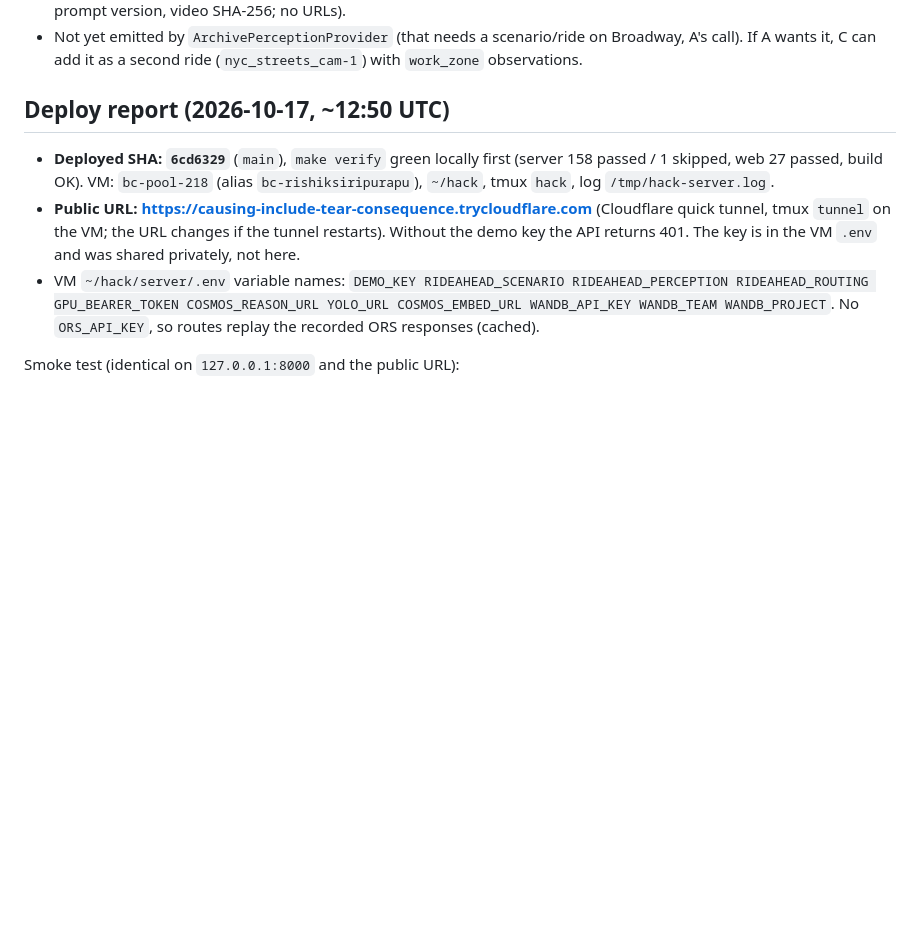
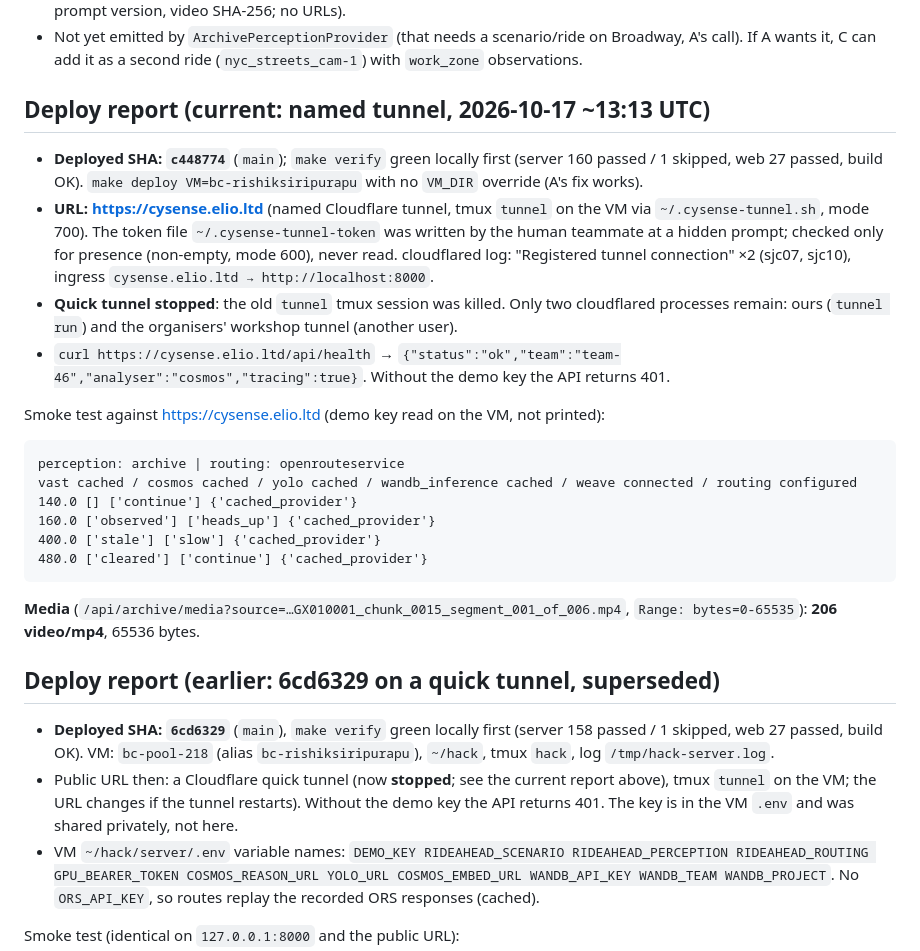
Before and after one commit to eliohd/vast-data-hack, a Markdown page: docs/rideahead/handoff-C.md, the part around the change. Rendered like a GitHub page; blank space fills up the shorter version.

Commit message:
C: deploy report for c448774 on cysense.elio.ltd (named tunnel); quick tunnel stopped
Co-Authored-By: Claude Opus 5.5 <noreply@anthropic.com>

````diff
--- a/docs/rideahead/handoff-C.md
+++ b/docs/rideahead/handoff-C.md
@@ -30,12 +30,40 @@ obstruction. It is a **work zone** (`hazard_type="work_zone"`), not a parked veh
 - Not yet emitted by `ArchivePerceptionProvider` (that needs a scenario/ride on Broadway, A's call). If A wants
   it, C can add it as a second ride (`nyc_streets_cam-1`) with `work_zone` observations.
 
-## Deploy report (2026-10-17, ~12:50 UTC)
+## Deploy report (current: named tunnel, 2026-10-17 ~13:13 UTC)
+
+- **Deployed SHA: `c448774`** (`main`); `make verify` green locally first (server 160 passed / 1 skipped,
+  web 27 passed, build OK). `make deploy VM=bc-rishiksiripurapu` with no `VM_DIR` override (A's fix works).
+- **URL: https://cysense.elio.ltd** (named Cloudflare tunnel, tmux `tunnel` on the VM via
+  `~/.cysense-tunnel.sh`, mode 700). The token file `~/.cysense-tunnel-token` was written by the human
+  teammate at a hidden prompt; checked only for presence (non-empty, mode 600), never read.
+  cloudflared log: "Registered tunnel connection" ×2 (sjc07, sjc10), ingress `cysense.elio.ltd → http://localhost:8000`.
+- **Quick tunnel stopped**: the old `tunnel` tmux session was killed. Only two cloudflared processes remain:
+  ours (`tunnel run`) and the organisers' workshop tunnel (another user).
+- `curl https://cysense.elio.ltd/api/health` → `{"status":"ok","team":"team-46","analyser":"cosmos","tracing":true}`.
+  Without the demo key the API returns 401.
+
+Smoke test against https://cysense.elio.ltd (demo key read on the VM, not printed):
+
+```
+perception: archive | routing: openrouteservice
+vast cached / cosmos cached / yolo cached / wandb_inference cached / weave connected / routing configured
+140.0 [] ['continue'] {'cached_provider'}
+160.0 ['observed'] ['heads_up'] {'cached_provider'}
+400.0 ['stale'] ['slow'] {'cached_provider'}
+480.0 ['cleared'] ['continue'] {'cached_provider'}
+```
+
+**Media** (`/api/archive/media?source=…GX010001_chunk_0015_segment_001_of_006.mp4`, `Range: bytes=0-65535`):
+**206 video/mp4**, 65536 bytes.
+
+## Deploy report (earlier: 6cd6329 on a quick tunnel, superseded)
+
 
 - **Deployed SHA: `6cd6329`** (`main`), `make verify` green locally first (server 158 passed / 1
   skipped, web 27 passed, build OK). VM: `bc-pool-218` (alias `bc-rishiksiripurapu`), `~/hack`,
   tmux `hack`, log `/tmp/hack-server.log`.
-- **Public URL: https://causing-include-tear-consequence.trycloudflare.com** (Cloudflare quick tunnel,
+- Public URL then: a Cloudflare quick tunnel (now **stopped**; see the current report above),
   tmux `tunnel` on the VM; the URL changes if the tunnel restarts). Without the demo key the API
   returns 401. The key is in the VM `.env` and was shared privately, not here.
 - VM `~/hack/server/.env` variable names: `DEMO_KEY RIDEAHEAD_SCENARIO RIDEAHEAD_PERCEPTION
````
